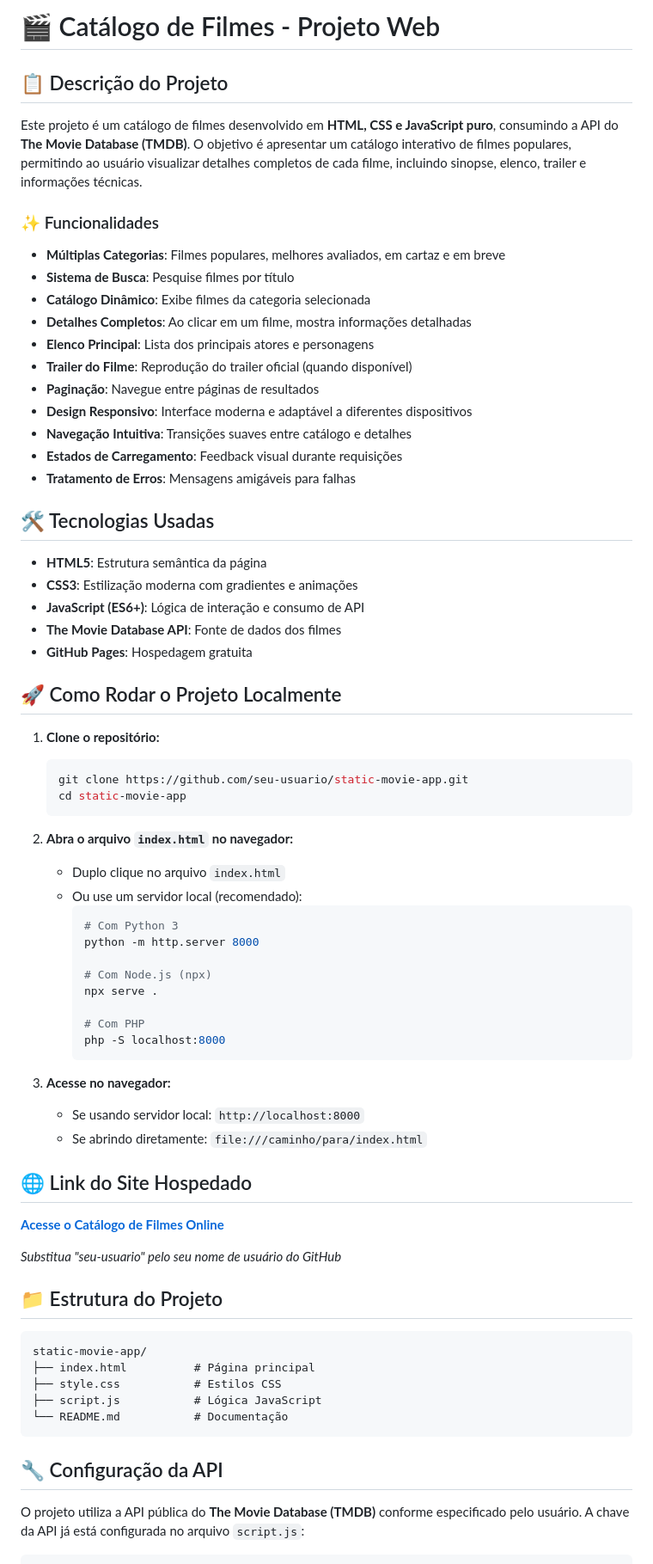
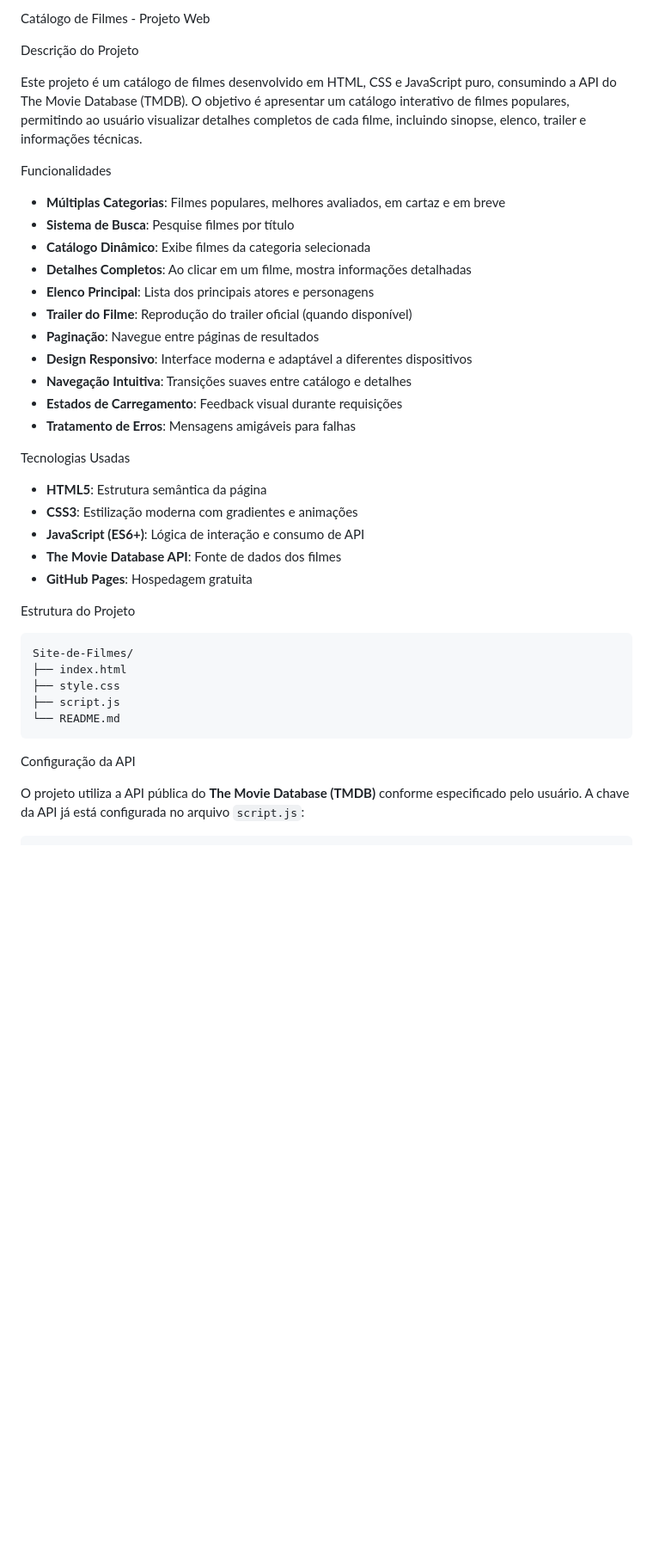
Before and after one commit to BrayanAlexsander/Site-de-Filmes, a Markdown page: README.md, the part around one of its changes. Shown at 86% size. Drawn GitHub-style; blank space fills up the shorter version.

````diff
--- a/README.md
+++ b/README.md
@@ -1,10 +1,10 @@
-# 🎬 Catálogo de Filmes - Projeto Web
+ Catálogo de Filmes - Projeto Web
 
-## 📋 Descrição do Projeto
+ Descrição do Projeto
 
-Este projeto é um catálogo de filmes desenvolvido em **HTML, CSS e JavaScript puro**, consumindo a API do **The Movie Database (TMDB)**. O objetivo é apresentar um catálogo interativo de filmes populares, permitindo ao usuário visualizar detalhes completos de cada filme, incluindo sinopse, elenco, trailer e informações técnicas.
+Este projeto é um catálogo de filmes desenvolvido em HTML, CSS e JavaScript puro, consumindo a API do The Movie Database (TMDB). O objetivo é apresentar um catálogo interativo de filmes populares, permitindo ao usuário visualizar detalhes completos de cada filme, incluindo sinopse, elenco, trailer e informações técnicas.
 
-### ✨ Funcionalidades
+ Funcionalidades
 
 - **Múltiplas Categorias**: Filmes populares, melhores avaliados, em cartaz e em breve
 - **Sistema de Busca**: Pesquise filmes por título
@@ -18,7 +18,7 @@ Este projeto é um catálogo de filmes desenvolvido em **HTML, CSS e JavaScript
 - **Estados de Carregamento**: Feedback visual durante requisições
 - **Tratamento de Erros**: Mensagens amigáveis para falhas
 
-## 🛠️ Tecnologias Usadas
+Tecnologias Usadas
 
 - **HTML5**: Estrutura semântica da página
 - **CSS3**: Estilização moderna com gradientes e animações
@@ -26,49 +26,17 @@ Este projeto é um catálogo de filmes desenvolvido em **HTML, CSS e JavaScript
 - **The Movie Database API**: Fonte de dados dos filmes
 - **GitHub Pages**: Hospedagem gratuita
 
-## 🚀 Como Rodar o Projeto Localmente
-
-1. **Clone o repositório:**
-   ```bash
-   git clone https://github.com/seu-usuario/static-movie-app.git
-   cd static-movie-app
-   ```
-
-2. **Abra o arquivo `index.html` no navegador:**
-   - Duplo clique no arquivo `index.html`
-   - Ou use um servidor local (recomendado):
-     ```bash
-     # Com Python 3
-     python -m http.server 8000
-
-     # Com Node.js (npx)
-     npx serve .
-
-     # Com PHP
-     php -S localhost:8000
-     ```
-
-3. **Acesse no navegador:**
-   - Se usando servidor local: `http://localhost:8000`
-   - Se abrindo diretamente: `file:///caminho/para/index.html`
-
-## 🌐 Link do Site Hospedado
-
-[**Acesse o Catálogo de Filmes Online**](https://seu-usuario.github.io/static-movie-app)
-
-*Substitua "seu-usuario" pelo seu nome de usuário do GitHub*
-
-## 📁 Estrutura do Projeto
+Estrutura do Projeto
 
 ```
-static-movie-app/
-├── index.html          # Página principal
-├── style.css           # Estilos CSS
-├── script.js           # Lógica JavaScript
-└── README.md           # Documentação
+Site-de-Filmes/
+├── index.html
+├── style.css
+├── script.js
+└── README.md
 ```
 
-## 🔧 Configuração da API
+Configuração da API
 
 O projeto utiliza a API pública do **The Movie Database (TMDB)** conforme especificado pelo usuário. A chave da API já está configurada no arquivo `script.js`:
 
````
Also changed, not shown: other parts of README.md (+6 -71 lines).
